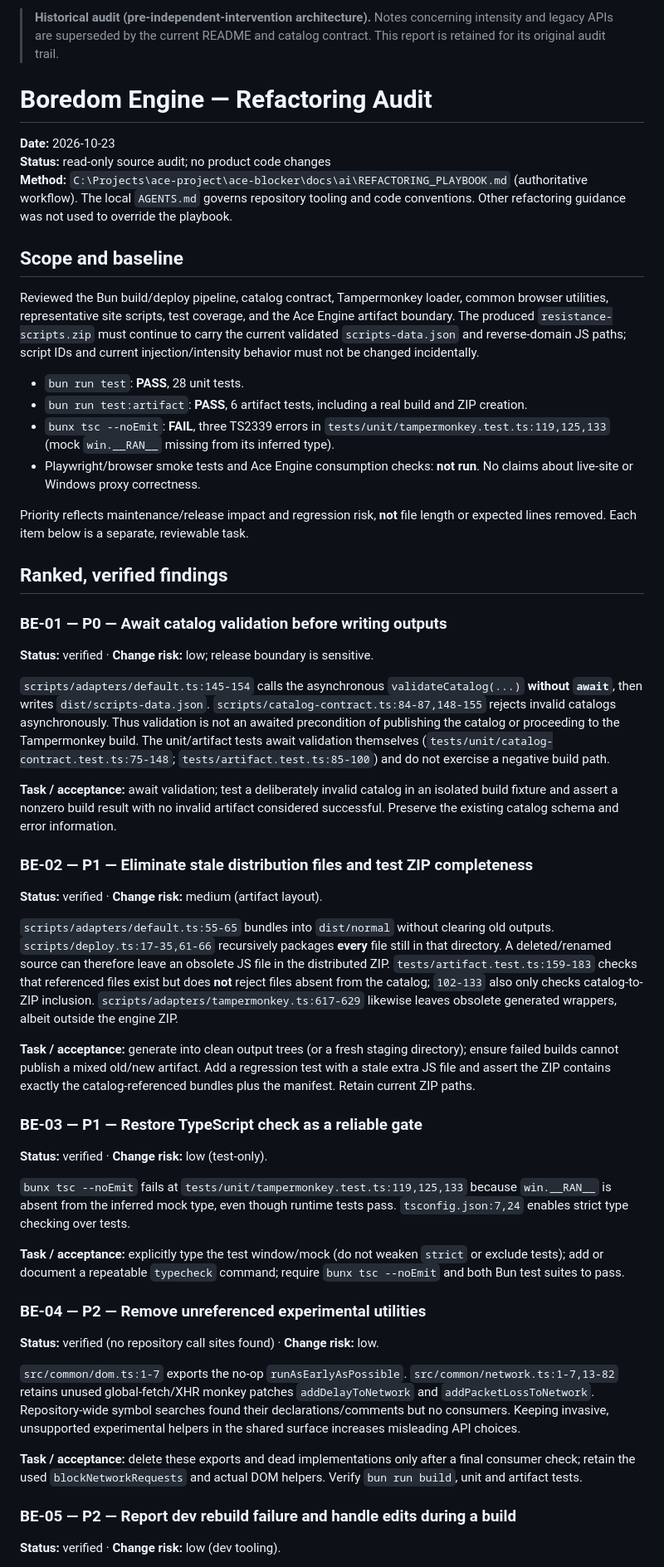
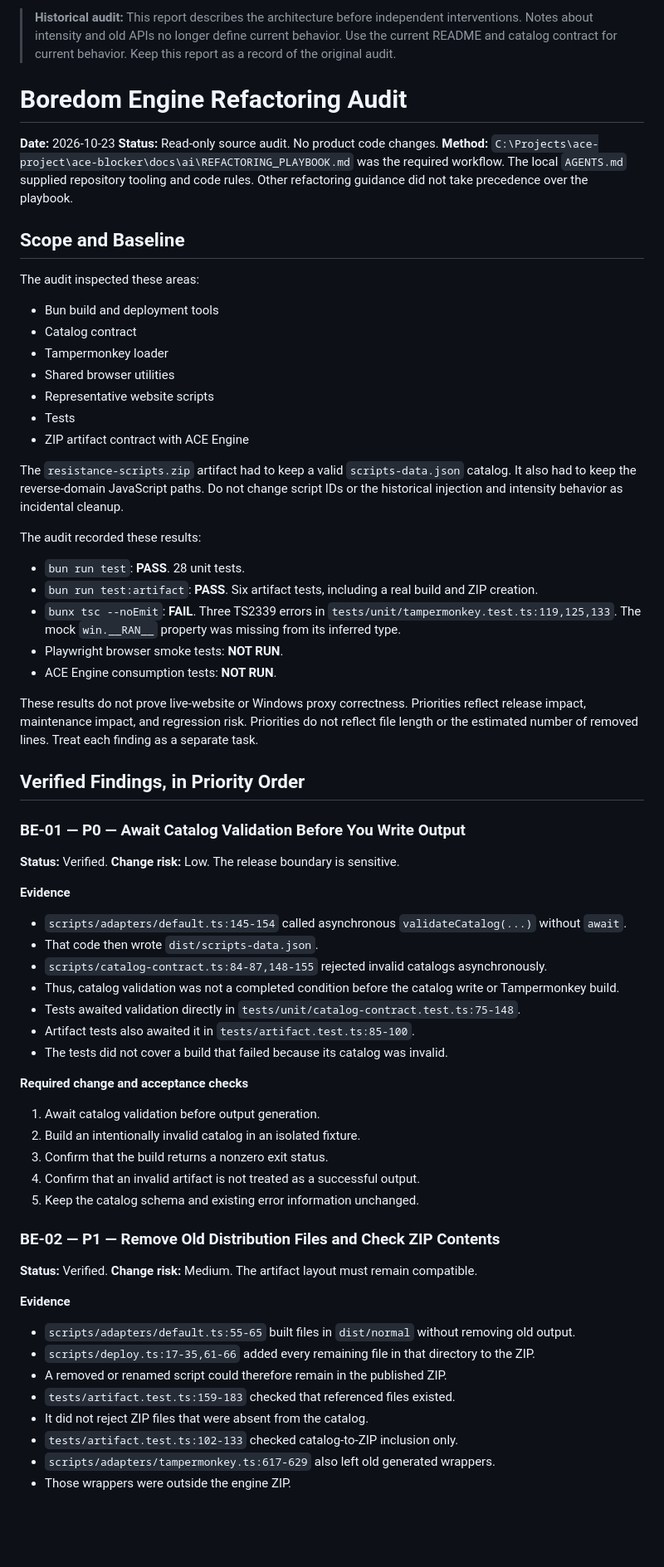
Before and after one commit to Linea-Software/boredom-engine, a Markdown page: docs/REFACTORING_AUDIT.md, the part around one of its changes. Shown at 83% size. GitHub-like rendering; blank space fills up the shorter version.

Commit message:
docs: clarify historical refactoring audit

```diff
--- a/docs/REFACTORING_AUDIT.md
+++ b/docs/REFACTORING_AUDIT.md
@@ -1,52 +1,84 @@
-> **Historical audit (pre-independent-intervention architecture).** Notes concerning intensity and legacy APIs are superseded by the current README and catalog contract. This report is retained for its original audit trail.
+> **Historical audit:** This report describes the architecture before independent interventions.
+> Notes about intensity and old APIs no longer define current behavior.
+> Use the current README and catalog contract for current behavior.
+> Keep this report as a record of the original audit.
 
-# Boredom Engine — Refactoring Audit
+# Boredom Engine Refactoring Audit
 
 **Date:** 2026-10-23
-**Status:** read-only source audit; no product code changes
-**Method:** `C:\Projects\ace-project\ace-blocker\docs\ai\REFACTORING_PLAYBOOK.md` (authoritative workflow). The local `AGENTS.md` governs repository tooling and code conventions. Other refactoring guidance was not used to override the playbook.
+**Status:** Read-only source audit. No product code changes.
+**Method:** `C:\Projects\ace-project\ace-blocker\docs\ai\REFACTORING_PLAYBOOK.md` was the required workflow.
+The local `AGENTS.md` supplied repository tooling and code rules.
+Other refactoring guidance did not take precedence over the playbook.
 
-## Scope and baseline
+## Scope and Baseline
 
-Reviewed the Bun build/deploy pipeline, catalog contract, Tampermonkey loader, common browser utilities, representative site scripts, test coverage, and the Ace Engine artifact boundary. The produced `resistance-scripts.zip` must continue to carry the current validated `scripts-data.json` and reverse-domain JS paths; script IDs and current injection/intensity behavior must not be changed incidentally.
+The audit inspected these areas:
 
-- `bun run test`: **PASS**, 28 unit tests.
-- `bun run test:artifact`: **PASS**, 6 artifact tests, including a real build and ZIP creation.
-- `bunx tsc --noEmit`: **FAIL**, three TS2339 errors in `tests/unit/tampermonkey.test.ts:119,125,133` (mock `win.__RAN__` missing from its inferred type).
-- Playwright/browser smoke tests and Ace Engine consumption checks: **not run**. No claims about live-site or Windows proxy correctness.
+- Bun build and deployment tools
+- Catalog contract
+- Tampermonkey loader
+- Shared browser utilities
+- Representative website scripts
+- Tests
+- ZIP artifact contract with ACE Engine
 
-Priority reflects maintenance/release impact and regression risk, **not** file length or expected lines removed. Each item below is a separate, reviewable task.
+The `resistance-scripts.zip` artifact had to keep a valid `scripts-data.json` catalog.
+It also had to keep the reverse-domain JavaScript paths.
+Do not change script IDs or the historical injection and intensity behavior as incidental cleanup.
 
-## Ranked, verified findings
+The audit recorded these results:
 
-### BE-01 — P0 — Await catalog validation before writing outputs
-**Status:** verified · **Change risk:** low; release boundary is sensitive.
+- `bun run test`: **PASS**. 28 unit tests.
+- `bun run test:artifact`: **PASS**. Six artifact tests, including a real build and ZIP creation.
+- `bunx tsc --noEmit`: **FAIL**. Three TS2339 errors in `tests/unit/tampermonkey.test.ts:119,125,133`.
+  The mock `win.__RAN__` property was missing from its inferred type.
+- Playwright browser smoke tests: **NOT RUN**.
+- ACE Engine consumption tests: **NOT RUN**.
 
-`scripts/adapters/default.ts:145-154` calls the asynchronous `validateCatalog(...)` **without `await`**, then writes `dist/scripts-data.json`. `scripts/catalog-contract.ts:84-87,148-155` rejects invalid catalogs asynchronously. Thus validation is not an awaited precondition of publishing the catalog or proceeding to the Tampermonkey build. The unit/artifact tests await validation themselves (`tests/unit/catalog-contract.test.ts:75-148`; `tests/artifact.test.ts:85-100`) and do not exercise a negative build path.
+These results do not prove live-website or Windows proxy correctness.
+Priorities reflect release impact, maintenance impact, and regression risk.
+Priorities do not reflect file length or the estimated number of removed lines.
+Treat each finding as a separate task.
 
-**Task / acceptance:** await validation; test a deliberately invalid catalog in an isolated build fixture and assert a nonzero build result with no invalid artifact considered successful. Preserve the existing catalog schema and error information.
+## Verified Findings, in Priority Order
 
-### BE-02 — P1 — Eliminate stale distribution files and test ZIP completeness
-**Status:** verified · **Change risk:** medium (artifact layout).
+### BE-01 — P0 — Await Catalog Validation Before You Write Output
 
-`scripts/adapters/default.ts:55-65` bundles into `dist/normal` without clearing old outputs. `scripts/deploy.ts:17-35,61-66` recursively packages **every** file still in that directory. A deleted/renamed source can therefore leave an obsolete JS file in the distributed ZIP. `tests/artifact.test.ts:159-183` checks that referenced files exist but does **not** reject files absent from the catalog; `102-133` also only checks catalog-to-ZIP inclusion. `scripts/adapters/tampermonkey.ts:617-629` likewise leaves obsolete generated wrappers, albeit outside the engine ZIP.
+**Status:** Verified.
+**Change risk:** Low. The release boundary is sensitive.
 
-**Task / acceptance:** generate into clean output trees (or a fresh staging directory); ensure failed builds cannot publish a mixed old/new artifact. Add a regression test with a stale extra JS file and assert the ZIP contains exactly the catalog-referenced bundles plus the manifest. Retain current ZIP paths.
+**Evidence**
 
-### BE-03 — P1 — Restore TypeScript check as a reliable gate
-**Status:** verified · **Change risk:** low (test-only).
+- `scripts/adapters/default.ts:145-154` called asynchronous `validateCatalog(...)` without `await`.
+- That code then wrote `dist/scripts-data.json`.
+- `scripts/catalog-contract.ts:84-87,148-155` rejected invalid catalogs asynchronously.
+- Thus, catalog validation was not a completed condition before the catalog write or Tampermonkey build.
+- Tests awaited validation directly in `tests/unit/catalog-contract.test.ts:75-148`.
+- Artifact tests also awaited it in `tests/artifact.test.ts:85-100`.
+- The tests did not cover a build that failed because its catalog was invalid.
 
-`bunx tsc --noEmit` fails at `tests/unit/tampermonkey.test.ts:119,125,133` because `win.__RAN__` is absent from the inferred mock type, even though runtime tests pass. `tsconfig.json:7,24` enables strict type checking over tests.
+**Required change and acceptance checks**
 
-**Task / acceptance:** explicitly type the test window/mock (do not weaken `strict` or exclude tests); add or document a repeatable `typecheck` command; require `bunx tsc --noEmit` and both Bun test suites to pass.
+1. Await catalog validation before output generation.
+2. Build an intentionally invalid catalog in an isolated fixture.
+3. Confirm that the build returns a nonzero exit status.
+4. Confirm that an invalid artifact is not treated as a successful output.
+5. Keep the catalog schema and existing error information unchanged.
 
-### BE-04 — P2 — Remove unreferenced experimental utilities
-**Status:** verified (no repository call sites found) · **Change risk:** low.
+### BE-02 — P1 — Remove Old Distribution Files and Check ZIP Contents
 
-`src/common/dom.ts:1-7` exports the no-op `runAsEarlyAsPossible`. `src/common/network.ts:1-7,13-82` retains unused global-fetch/XHR monkey patches `addDelayToNetwork` and `addPacketLossToNetwork`. Repository-wide symbol searches found their declarations/comments but no consumers. Keeping invasive, unsupported experimental helpers in the shared surface increases misleading API choices.
+**Status:** Verified.
+**Change risk:** Medium. The artifact layout must remain compatible.
 
-**Task / acceptance:** delete these exports and dead implementations only after a final consumer check; retain the used `blockNetworkRequests` and actual DOM helpers. Verify `bun run build`, unit and artifact tests.
+**Evidence**
 
-### BE-05 — P2 — Report dev rebuild failure and handle edits during a build
-**Status:** verified · **Change risk:** low (dev tooling).
+- `scripts/adapters/default.ts:55-65` built files in `dist/normal` without removing old output.
+- `scripts/deploy.ts:17-35,61-66` added every remaining file in that directory to the ZIP.
+- A removed or renamed script could therefore remain in the published ZIP.
+- `tests/artifact.test.ts:159-183` checked that referenced files existed.
+- It did not reject ZIP files that were absent from the catalog.
+- `tests/artifact.test.ts:102-133` checked catalog-to-ZIP inclusion only.
+- `scripts/adapters/tampermonkey.ts:617-629` also left old generated wrappers.
+- Those wrappers were outside the engine ZIP.
 
```
Also changed, not shown: other parts of docs/REFACTORING_AUDIT.md (+143 -16 lines).
